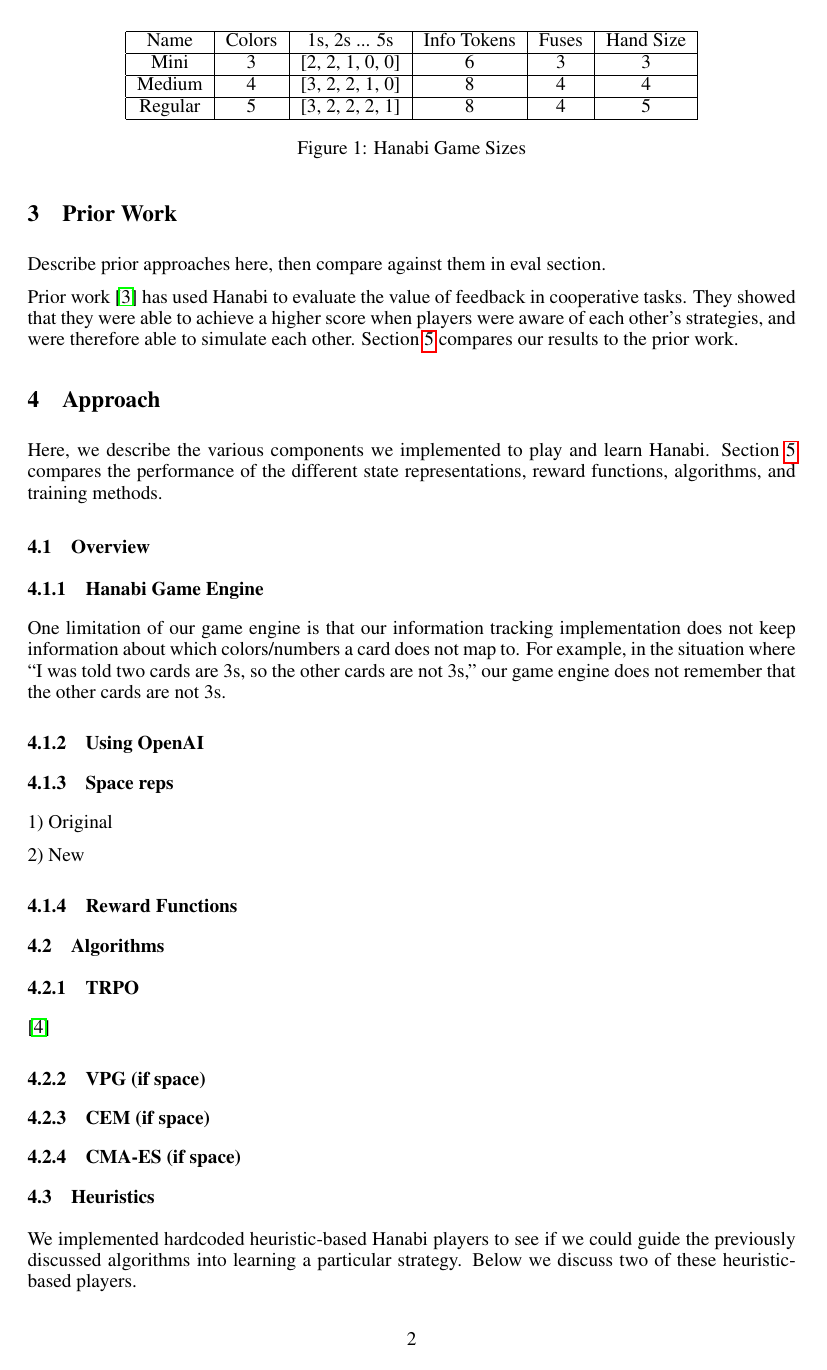
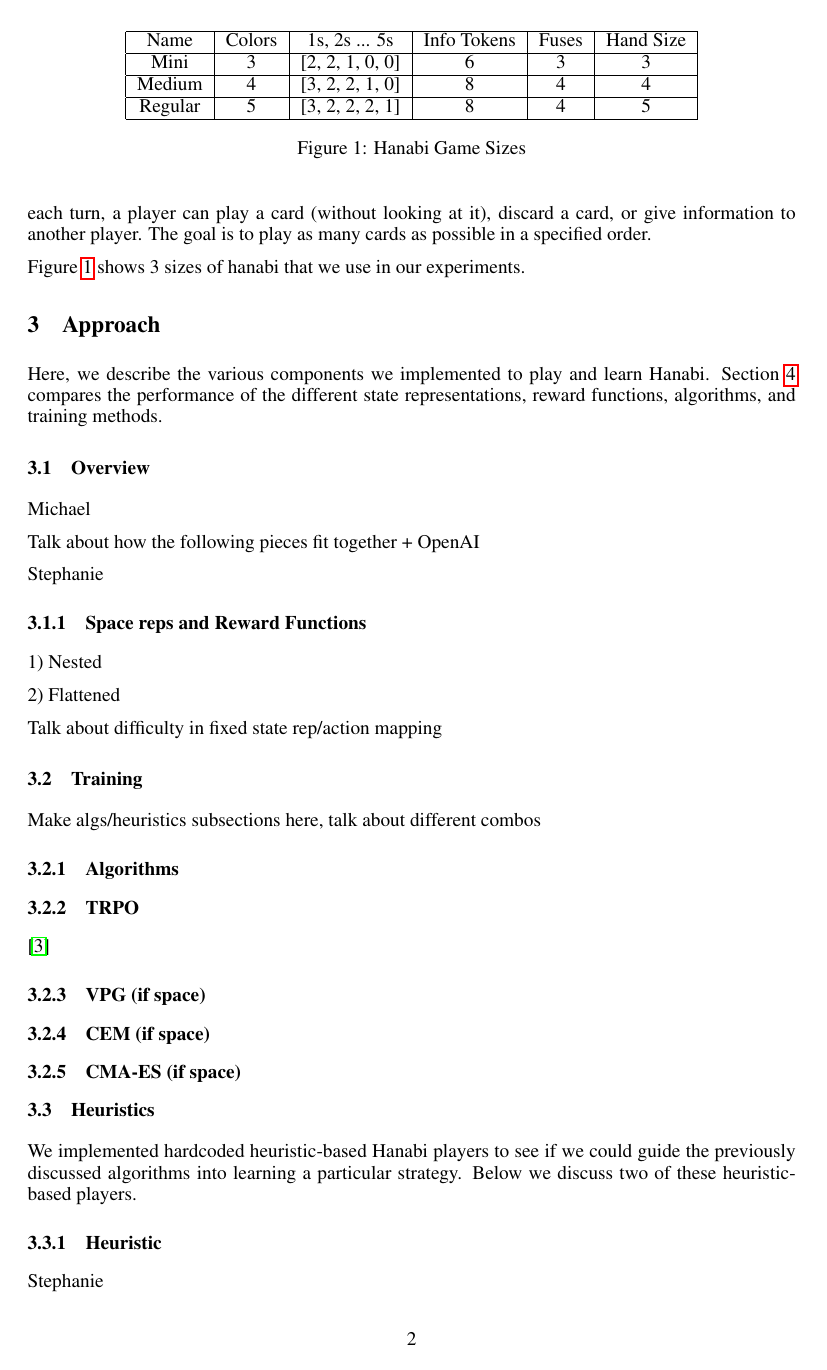
Before and after one commit to cirias/hanabi-1, a LaTeX paper (finalpaper/main.tex, which reads finalpaper/approach.tex, finalpaper/priorwork.tex): page 2 of 4. Compiled offline with pdfLaTeX.

Commit message:
meeting notes

```diff
--- a/finalpaper/approach.tex
+++ b/finalpaper/approach.tex
@@ -7,26 +7,32 @@ state representations, reward functions, algorithms, and training
 methods.
 
 \subsection{Overview}
+Michael
 
-\subsubsection{Hanabi Game Engine}
+Talk about how the following pieces fit together + OpenAI
 
-One limitation of our game engine is that our information tracking
-implementation does not keep information about which colors/numbers a card
-does not map to. For example, in the situation where ``I was told two cards
-are 3s, so the other cards are not 3s,'' our game engine does not remember that
-the other cards are not 3s.
 
-\subsubsection{Using OpenAI}
+Stephanie
+\subsubsection{Space reps and Reward Functions}
 
-\subsubsection{Space reps}
+%One limitation of our game engine is that our information tracking
+%implementation does not keep information about which colors/numbers a card
+%does not map to. For example, in the situation where ``I was told two cards
+%are 3s, so the other cards are not 3s,'' our game engine does not remember that
+%the other cards are not 3s.
 
-1) Original
 
-2) New
+1) Nested
 
-\subsubsection{Reward Functions}
+2) Flattened
 
-\subsection{Algorithms}
+Talk about difficulty in fixed state rep/action mapping
+
+\subsection{Training}
+
+Make algs/heuristics subsections here, talk about different combos
+
+\subsubsection{Algorithms}
 
 \subsubsection{TRPO}
 
@@ -43,4 +49,7 @@ guide the previously discussed algorithms into learning a particular strategy.
 Below we discuss two of these heuristic-based players.
 
 \subsubsection{Heuristic}
+
+Stephanie
+
 \subsubsection{SimpleHeuristic}
--- a/finalpaper/priorwork.tex
+++ b/finalpaper/priorwork.tex
@@ -1,10 +1,10 @@
-\section{Prior Work}
-\label{prior}
-
-Describe prior approaches here, then compare against them in eval section.
-
-Prior work \cite{solvinghanabi} has used Hanabi to evaluate the value of
-feedback in cooperative tasks. They showed that they were able to achieve
-a higher score when players were aware of each other’s strategies, and were
-therefore able to simulate each other. Section \ref{eval} compares our results
-to the prior work.
+%\section{Prior Work}
+%\label{prior}
+%
+%Describe prior approaches here, then compare against them in eval section.
+%
+%Prior work \cite{solvinghanabi} has used Hanabi to evaluate the value of
+%feedback in cooperative tasks. They showed that they were able to achieve
+%a higher score when players were aware of each other’s strategies, and were
+%therefore able to simulate each other. Section \ref{eval} compares our results
+%to the prior work.
```
Also changed, not shown: finalpaper/background.tex (+4 -0 lines), finalpaper/eval.tex (+31 -0 lines), finalpaper/introduction.tex (+2 -0 lines), finalpaper/approach.tex (2 more changed lines).
